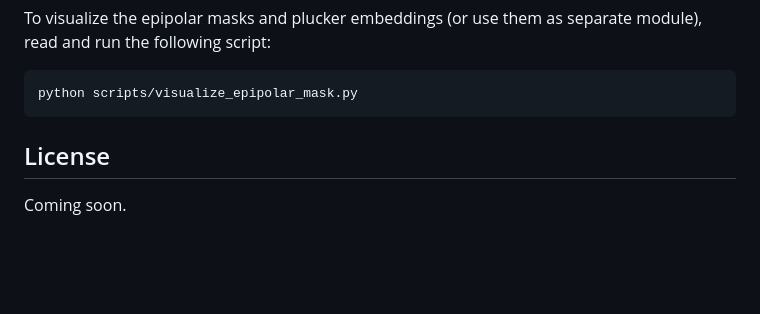
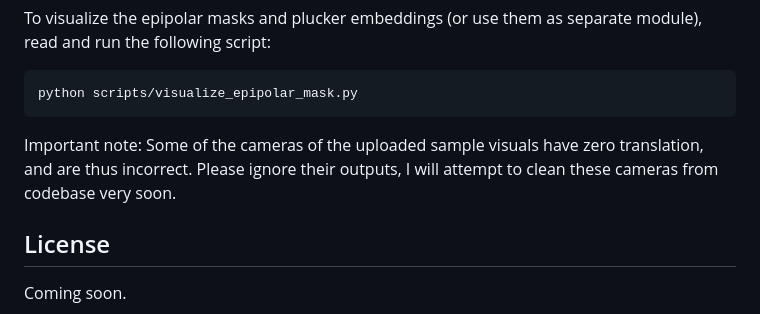
Before and after one commit to yashkant/spad, a Markdown page: README.md, the part around the change. Rendered like a GitHub page; blank space fills up the shorter version.

````diff
--- a/README.md
+++ b/README.md
@@ -115,6 +115,8 @@ To visualize the epipolar masks and plucker embeddings (or use them as separate
 python scripts/visualize_epipolar_mask.py
 ```
 
+Important note: Some of the cameras of the uploaded sample visuals have zero translation, and are thus incorrect. Please ignore their outputs, I will attempt to clean these cameras from codebase very soon.
+
 
 ## License
 Coming soon.
````
